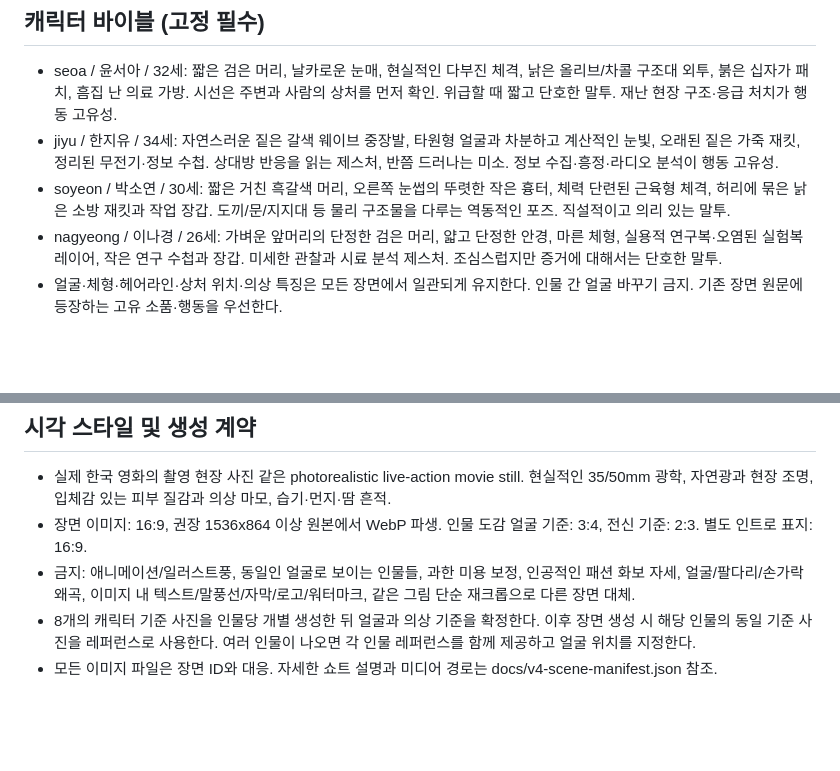
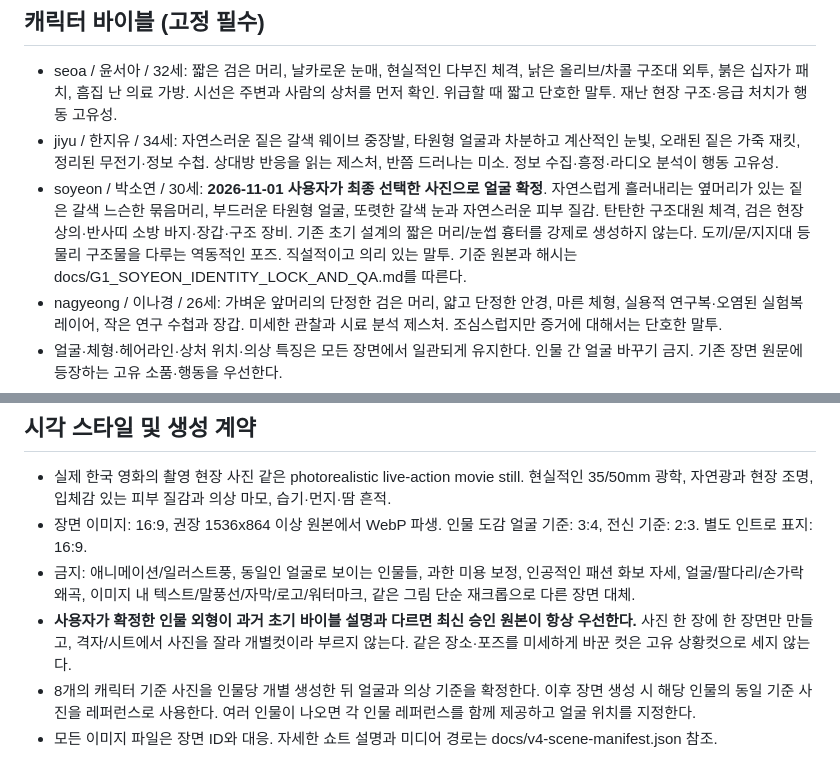
Before and after one commit to sjLim91/last-signal, a Markdown page: docs/V4_VISUAL_PRODUCTION_SPEC.md, 2 parts joined by grey strips. Drawn GitHub-style; blank space fills up the shorter version.

Commit message:
docs: align V4 master spec with approved Soyeon face and no-collage rule

```diff
--- a/docs/V4_VISUAL_PRODUCTION_SPEC.md
+++ b/docs/V4_VISUAL_PRODUCTION_SPEC.md
@@ -13,7 +13,7 @@
 ## 캐릭터 바이블 (고정 필수)
 - seoa / 윤서아 / 32세: 짧은 검은 머리, 날카로운 눈매, 현실적인 다부진 체격, 낡은 올리브/차콜 구조대 외투, 붉은 십자가 패치, 흠집 난 의료 가방. 시선은 주변과 사람의 상처를 먼저 확인. 위급할 때 짧고 단호한 말투. 재난 현장 구조·응급 처치가 행동 고유성.
 - jiyu / 한지유 / 34세: 자연스러운 짙은 갈색 웨이브 중장발, 타원형 얼굴과 차분하고 계산적인 눈빛, 오래된 짙은 가죽 재킷, 정리된 무전기·정보 수첩. 상대방 반응을 읽는 제스처, 반쯤 드러나는 미소. 정보 수집·흥정·라디오 분석이 행동 고유성.
-- soyeon / 박소연 / 30세: 짧은 거친 흑갈색 머리, 오른쪽 눈썹의 뚜렷한 작은 흉터, 체력 단련된 근육형 체격, 허리에 묶은 낡은 소방 재킷과 작업 장갑. 도끼/문/지지대 등 물리 구조물을 다루는 역동적인 포즈. 직설적이고 의리 있는 말투.
+- soyeon / 박소연 / 30세: **2026-11-01 사용자가 최종 선택한 사진으로 얼굴 확정**. 자연스럽게 흘러내리는 옆머리가 있는 짙은 갈색 느슨한 묶음머리, 부드러운 타원형 얼굴, 또렷한 갈색 눈과 자연스러운 피부 질감. 탄탄한 구조대원 체격, 검은 현장 상의·반사띠 소방 바지·장갑·구조 장비. 기존 초기 설계의 짧은 머리/눈썹 흉터를 강제로 생성하지 않는다. 도끼/문/지지대 등 물리 구조물을 다루는 역동적인 포즈. 직설적이고 의리 있는 말투. 기준 원본과 해시는 docs/G1_SOYEON_IDENTITY_LOCK_AND_QA.md를 따른다.
 - nagyeong / 이나경 / 26세: 가벼운 앞머리의 단정한 검은 머리, 얇고 단정한 안경, 마른 체형, 실용적 연구복·오염된 실험복 레이어, 작은 연구 수첩과 장갑. 미세한 관찰과 시료 분석 제스처. 조심스럽지만 증거에 대해서는 단호한 말투.
 - 얼굴·체형·헤어라인·상처 위치·의상 특징은 모든 장면에서 일관되게 유지한다. 인물 간 얼굴 바꾸기 금지. 기존 장면 원문에 등장하는 고유 소품·행동을 우선한다.
 - 플레이어는 1인칭 시점의 무명 생존자이므로 임의의 플레이어 얼굴을 만들지 않는다.
@@ -22,6 +22,7 @@
 - 실제 한국 영화의 촬영 현장 사진 같은 photorealistic live-action movie still. 현실적인 35/50mm 광학, 자연광과 현장 조명, 입체감 있는 피부 질감과 의상 마모, 습기·먼지·땀 흔적.
 - 장면 이미지: 16:9, 권장 1536x864 이상 원본에서 WebP 파생. 인물 도감 얼굴 기준: 3:4, 전신 기준: 2:3. 별도 인트로 표지: 16:9.
 - 금지: 애니메이션/일러스트풍, 동일인 얼굴로 보이는 인물들, 과한 미용 보정, 인공적인 패션 화보 자세, 얼굴/팔다리/손가락 왜곡, 이미지 내 텍스트/말풍선/자막/로고/워터마크, 같은 그림 단순 재크롭으로 다른 장면 대체.
+- **사용자가 확정한 인물 외형이 과거 초기 바이블 설명과 다르면 최신 승인 원본이 항상 우선한다.** 사진 한 장에 한 장면만 만들고, 격자/시트에서 사진을 잘라 개별컷이라 부르지 않는다. 같은 장소·포즈를 미세하게 바꾼 컷은 고유 상황컷으로 세지 않는다.
 - 8개의 캐릭터 기준 사진을 인물당 개별 생성한 뒤 얼굴과 의상 기준을 확정한다. 이후 장면 생성 시 해당 인물의 동일 기준 사진을 레퍼런스로 사용한다. 여러 인물이 나오면 각 인물 레퍼런스를 함께 제공하고 얼굴 위치를 지정한다.
 - 모든 이미지 파일은 장면 ID와 대응. 자세한 쇼트 설명과 미디어 경로는 docs/v4-scene-manifest.json 참조.
 
```
